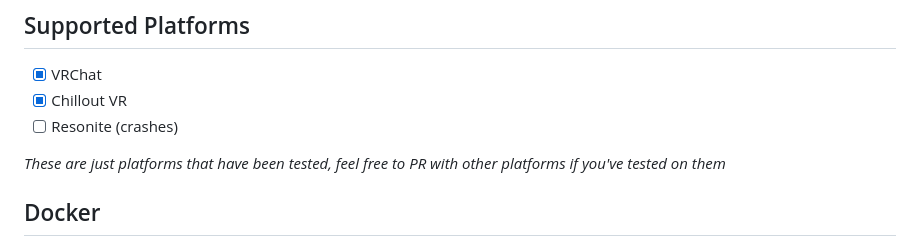
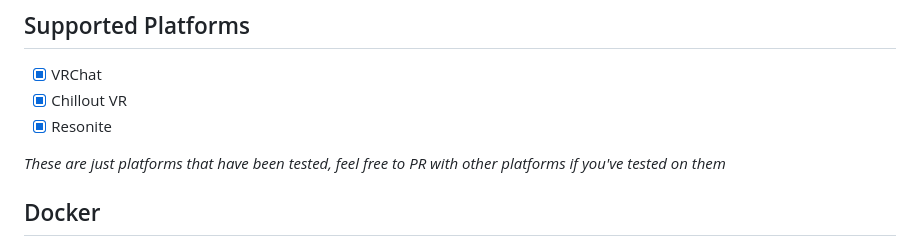
Before and after one commit to gurrrrrrett3/vrchat-jellyfin, a Markdown page: README.md, the part around the change. Rendered like a GitHub page.

Commit message:
Works on resonite now

```diff
--- a/README.md
+++ b/README.md
@@ -21,7 +21,7 @@ handles requesting media from jellyfin in a format that can be played in vrchat,
 
 - [x] VRChat
 - [x] Chillout VR
-- [ ] Resonite (crashes)
+- [x] Resonite
 
 *These are just platforms that have been tested, feel free to PR with other platforms if you've tested on them*
 
```
